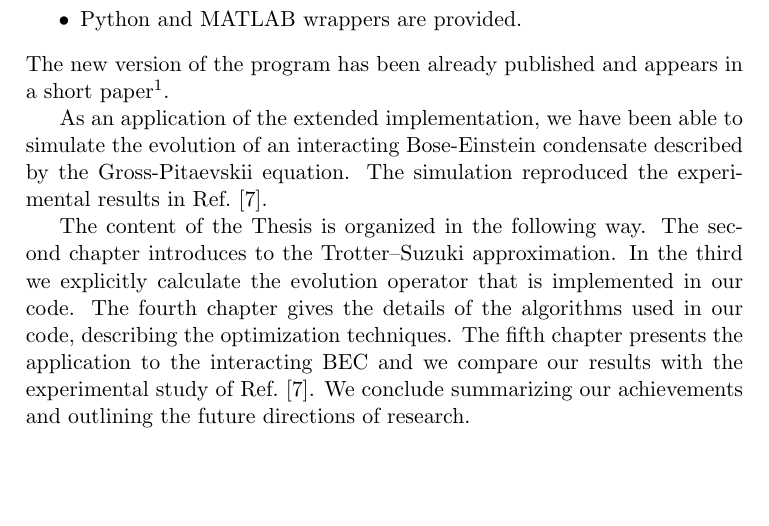
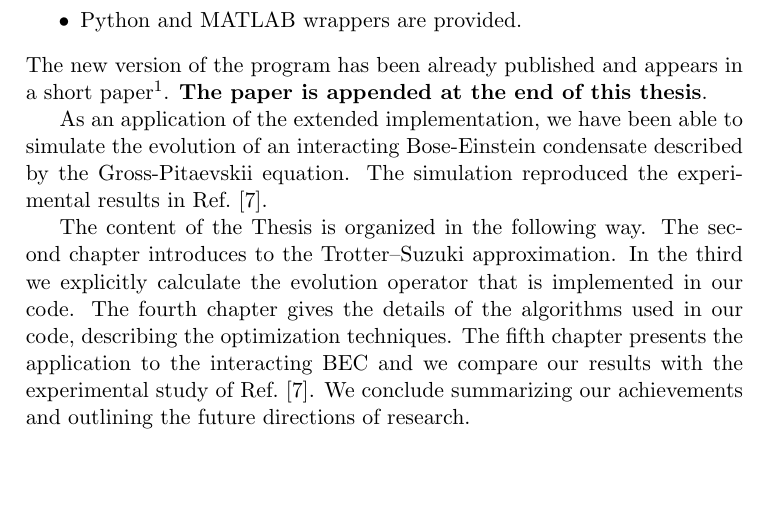
Before and after one commit to Lucacalderaro/Master-Thesis, a LaTeX thesis (main.tex, which reads Chapters/Introduction.tex): part of page 17 of 75 before the commit and part of page 17 of 79 after it, cut so that both start at the same text. Compiled offline with pdfLaTeX.

Commit message:
Paper appended

```diff
--- a/Chapters/Introduction.tex
+++ b/Chapters/Introduction.tex
@@ -21,7 +21,7 @@ We extended the code implementing the following features:
 
 \item Python and MATLAB wrappers are provided.
 \end{itemize}
-The new version of the program has been already published and appears in a short paper\footnote{Wittek, P. and Calderaro, L., Extended computational kernels in a massively parallel implementation of the Trotter--Suzuki approximation, Computer Physics Communications, August 2015.}.
+The new version of the program has been already published and appears in a short paper\footnote{Wittek, P. and Calderaro, L., Extended computational kernels in a massively parallel implementation of the Trotter--Suzuki approximation, Computer Physics Communications, August 2015.}. \textbf{The paper is appended at the end of this thesis}.
 
 As an application of the extended implementation, we have been able to simulate the evolution of an interacting Bose-Einstein condensate described by the Gross-Pitaevskii equation. The simulation reproduced the experimental results in Ref.~\citep{DSF00}.
 
--- a/main.tex
+++ b/main.tex
@@ -16,11 +16,9 @@
 \usepackage{todonotes}
 \usepackage[hyperfootnotes=false,hidelinks=true]{hyperref}
 \usepackage{natbib}
-%\usepackage{biblatex}
-%\addbibresource{references.bib}
 \newcommand{\markup}[2][red]{\textcolor{#1}{#2}}
 \usepackage{algorithm2e}
-
+\usepackage{pdfpages}
 
 %%%%%%%%%%%%%%%%%%%%%%%%%%%%%%%%%%%%%%%%%%%%%%%%%%%%%%%%%%%%%%%%%%%%%%%%%%%%%%%%%%%%%
 \begin{document}
```
Also changed, not shown: trotter-suzuki_nva.pdf (added), main.tex (3 more changed lines).
